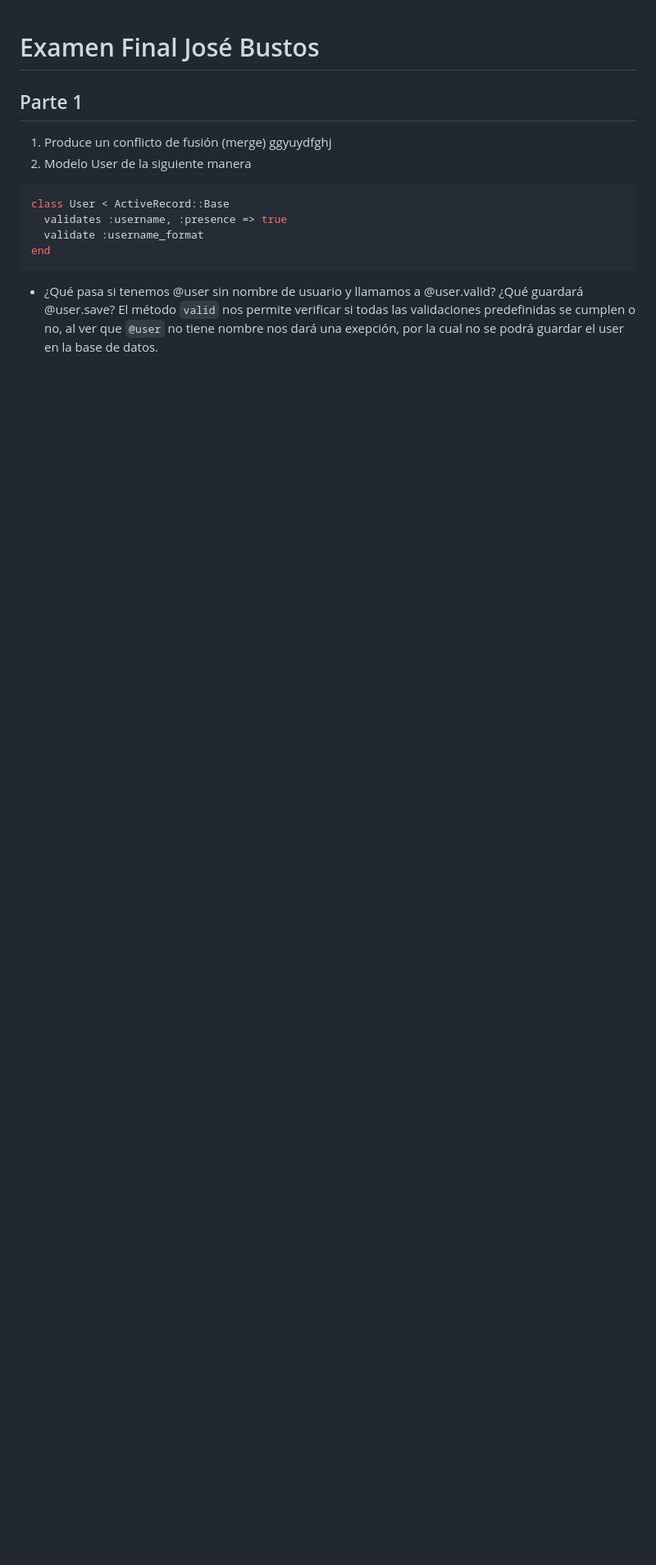
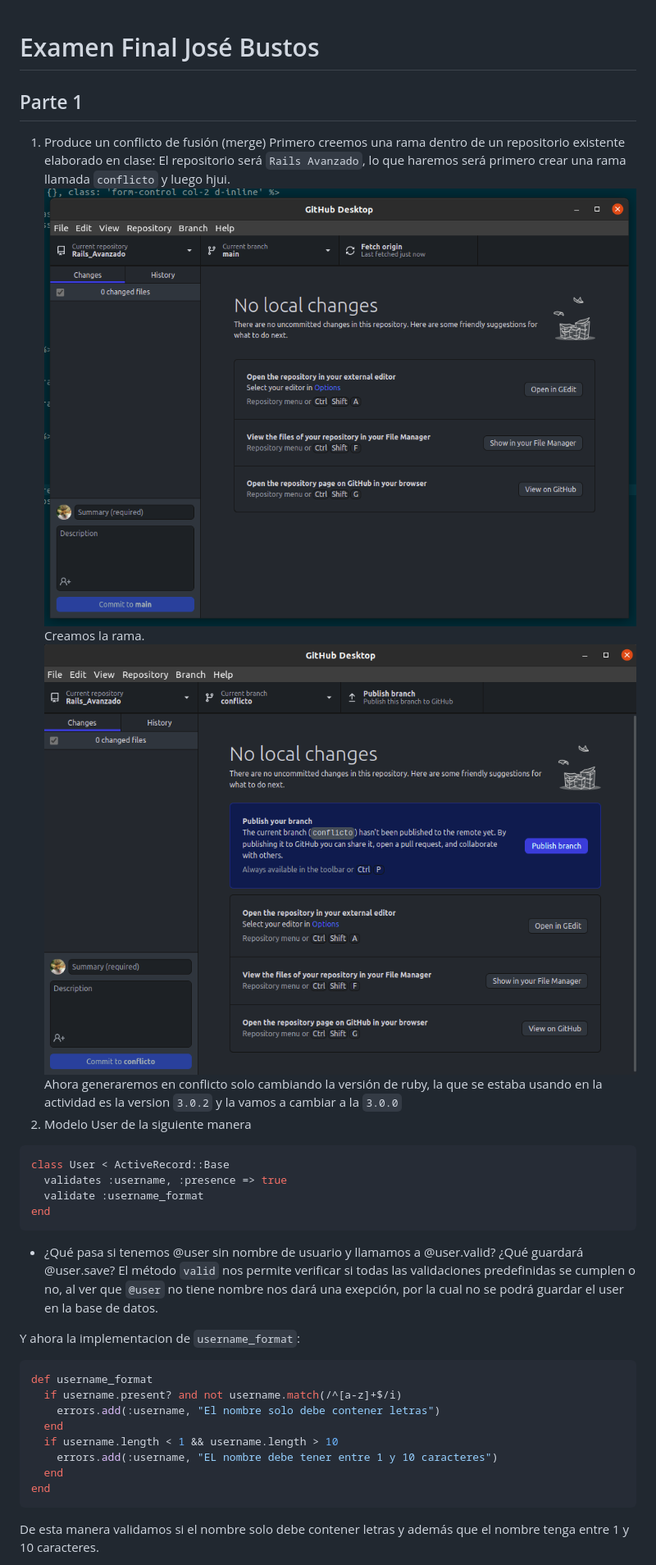
Before and after one commit to Bluezelf/ExamenFinal-CC3S2, a Markdown page: README.md, the part around the change printed below. Shown: that part at 82% size. Drawn GitHub-style; pictures changed too: images/4.png (added), images/5.png (added); blank space fills up the shorter version.

````diff
--- a/README.md
+++ b/README.md
@@ -2,7 +2,14 @@
 
 ## Parte 1
 1. Produce un conflicto de fusión (merge)
-ggyuydfghj
+Primero creemos una rama dentro de un repositorio existente elaborado en clase:
+El repositorio será `Rails Avanzado`, lo que haremos será primero crear una rama llamada `conflicto` y luego
+hjui.
+![](./images/4.png)
+Creamos la rama.
+![](./images/5.png)
+Ahora generaremos en conflicto solo cambiando la versión de ruby, la que se estaba usando en la actividad
+es la version `3.0.2` y la vamos a cambiar a la `3.0.0`
 2. Modelo User de la siguiente manera
 ```ruby
 class User < ActiveRecord::Base
@@ -14,6 +21,17 @@ end
 El método `valid` nos permite verificar si todas las validaciones predefinidas se cumplen o no,
 al ver que `@user` no tiene nombre nos dará una exepción, por la cual no se podrá guardar el user en la base
 de datos.
--
 
+Y ahora la implementacion de `username_format`:
+```ruby
+def username_format
+  if username.present? and not username.match(/^[a-z]+$/i)
+    errors.add(:username, "El nombre solo debe contener letras")
+  end
+  if username.length < 1 && username.length > 10
+    errors.add(:username, "EL nombre debe tener entre 1 y 10 caracteres")
+  end
+end
+```
+De esta manera validamos si el nombre solo debe contener letras y además que el nombre tenga entre 1 y 10 caracteres.
 
````
Also changed, not shown: other parts of README.md (+29 -0 lines), images/6.png (added).
